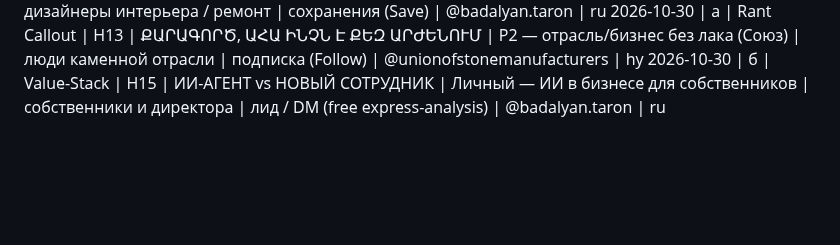
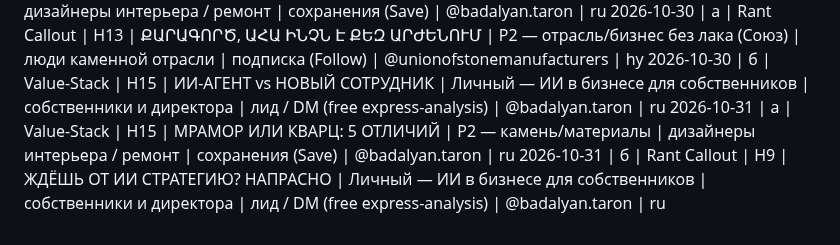
Before and after one commit to worktaronbadalyan-hub/inessa-design, a Markdown page: stonetalks/carousel-log.md, the part around the change. GitHub-like rendering; blank space fills up the shorter version.

Commit message:
Журнал: строки за 2026-10-31 (а мрамор/кварц, б ИИ честные границы)

```diff
--- a/stonetalks/carousel-log.md
+++ b/stonetalks/carousel-log.md
@@ -75,3 +75,5 @@
 2026-10-29 | б | Value-Stack | H10 | ШОВ НА СТОЛЕШНИЦЕ: 5 ПРАВИЛ | Личный — камень/интерьер (шов столешницы) | дизайнеры интерьера / ремонт | сохранения (Save) | @badalyan.taron | ru
 2026-10-30 | а | Rant Callout | H13 | ՔԱՐԱԳՈՐԾ, ԱՀԱ ԻՆՉՆ Է ՔԵԶ ԱՐԺԵՆՈՒՄ | P2 — отрасль/бизнес без лака (Союз) | люди каменной отрасли | подписка (Follow) | @unionofstonemanufacturers | hy
 2026-10-30 | б | Value-Stack | H15 | ИИ-АГЕНТ vs НОВЫЙ СОТРУДНИК | Личный — ИИ в бизнесе для собственников | собственники и директора | лид / DM (free express-analysis) | @badalyan.taron | ru
+2026-10-31 | а | Value-Stack | H15 | МРАМОР ИЛИ КВАРЦ: 5 ОТЛИЧИЙ | P2 — камень/материалы | дизайнеры интерьера / ремонт | сохранения (Save) | @badalyan.taron | ru
+2026-10-31 | б | Rant Callout | H9 | ЖДЁШЬ ОТ ИИ СТРАТЕГИЮ? НАПРАСНО | Личный — ИИ в бизнесе для собственников | собственники и директора | лид / DM (free express-analysis) | @badalyan.taron | ru
```
